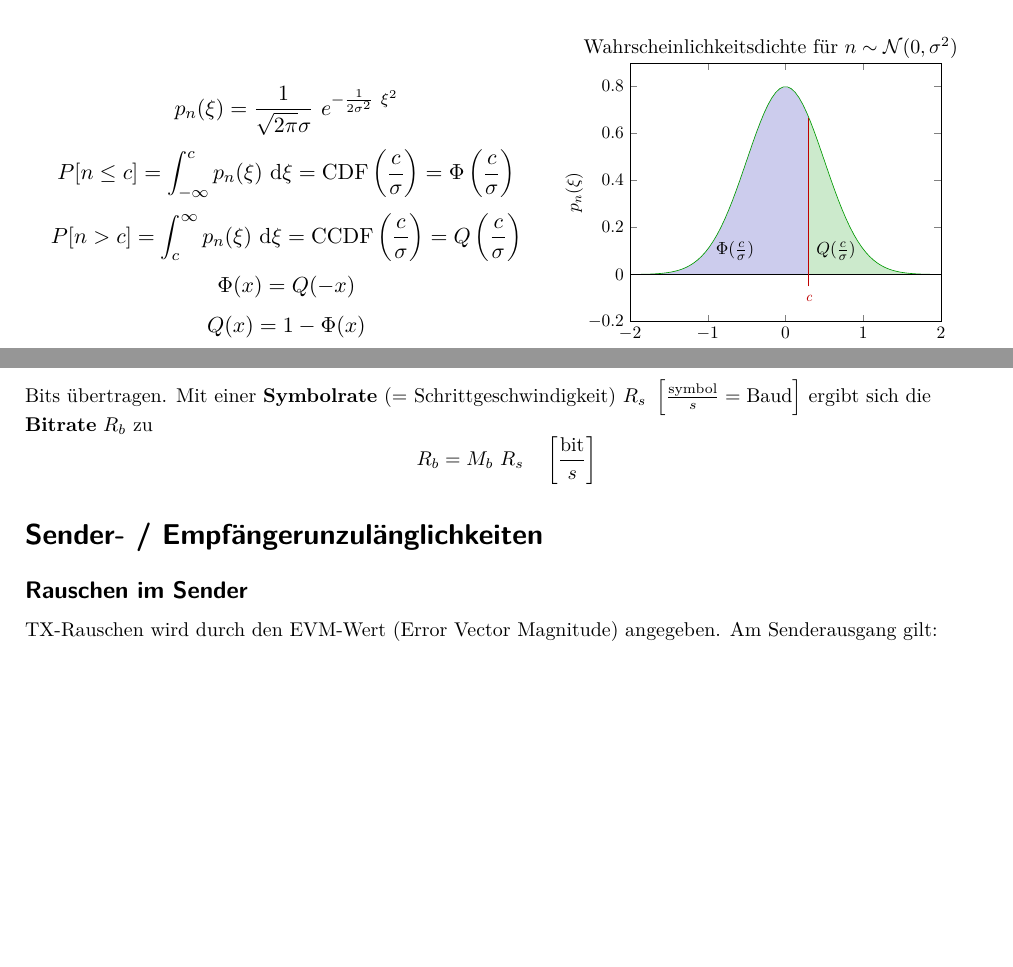
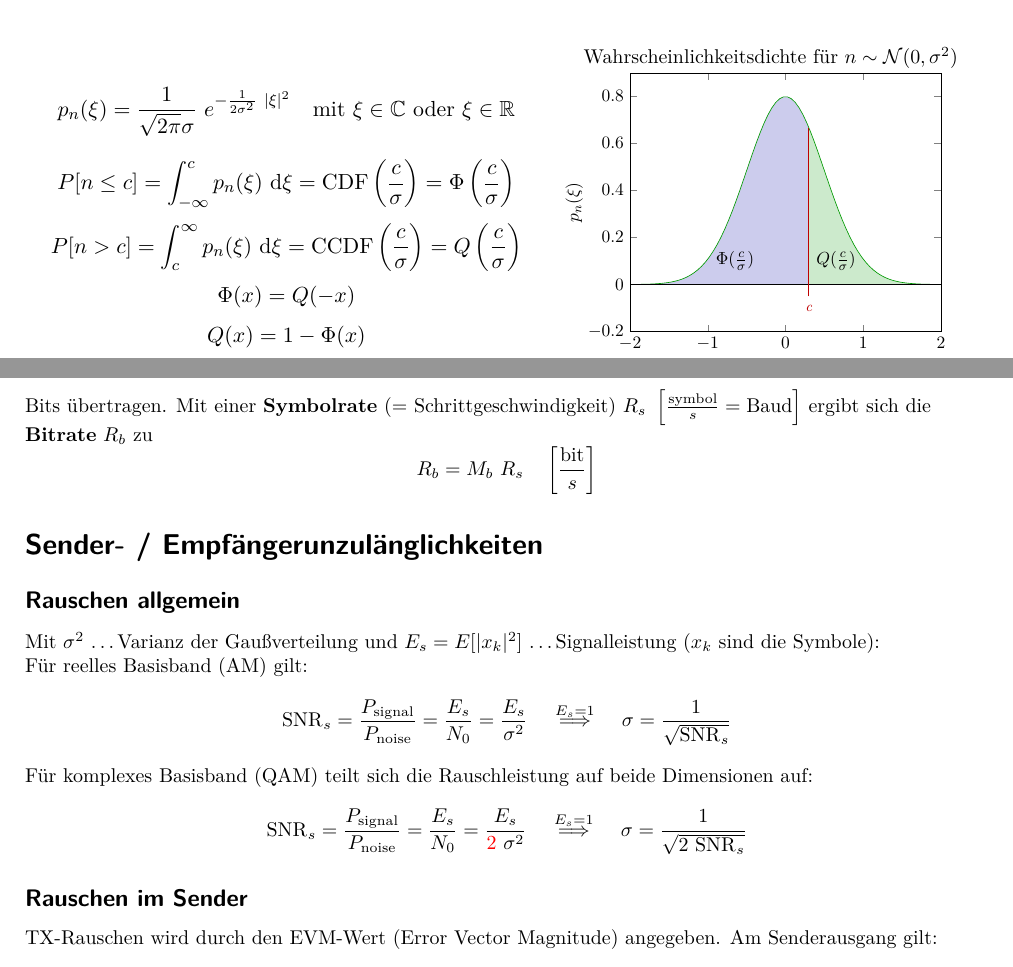
Before and after one commit to eui-spielplatz/uet1-formelsammlung, a LaTeX document (main.tex): two parts of pages 2 and 3 of 6, joined at a grey line, cut so that both start at the same text, the shorter picture padded with empty space. Compiled offline with pdfLaTeX.

Commit message:
Add more information about SNR / noise

```diff
--- a/main.tex
+++ b/main.tex
@@ -142,7 +142,7 @@ $\alpha$ \ldots ``roll-off''-Faktor, $T = \frac{1}{R_s}$ mit $R_s$ \ldots Symbol
 \centering
 \begin{subfigure}{0.54\textwidth}
 	\[
-		p_n(\xi) = \frac{1}{\sqrt{2 \pi} \sigma} ~ e^{-\frac{1}{2\sigma^2} ~ \xi^2}
+		p_n(\xi) = \frac{1}{\sqrt{2 \pi} \sigma} ~ e^{-\frac{1}{2\sigma^2} ~ |\xi|^2} \quad \mathrm{mit} ~ \xi \in \mathbb C ~ \text{oder} ~ \xi \in \mathbb R
 	\]
 	\[
 		P[n \leq c] = \int_{-\infty}^c p_n(\xi) ~ \mathrm d\xi = \mathrm{CDF}\left( \frac{c}{\sigma} \right) = \Phi \left( \frac{c}{\sigma} \right)
@@ -257,6 +257,19 @@ Bits übertragen. Mit einer \textbf{Symbolrate} (= Schrittgeschwindigkeit) $R_s
 \]
 
 \section*{Sender- / Empfängerunzulänglichkeiten}
+\subsection*{Rauschen allgemein}
+Mit $\sigma^2$ \ldots Varianz der Gaußverteilung und $E_s = E[|x_k|^2]$ \ldots Signalleistung ($x_k$ sind die Symbole):
+
+Für reelles Basisband (AM) gilt:
+\[
+	\mathrm{SNR}_s = \frac{P_\mathrm{signal}}{P_\mathrm{noise}} = \frac{E_s}{N_0} = \frac{E_s}{\sigma^2} \quad \overset{E_s = 1}{\implies} \quad \sigma = \frac{1}{\sqrt{\mathrm{SNR}_s}}
+\]
+
+Für komplexes Basisband (QAM) teilt sich die Rauschleistung auf beide Dimensionen auf:
+\[
+	\mathrm{SNR}_s = \frac{P_\mathrm{signal}}{P_\mathrm{noise}} = \frac{E_s}{N_0} = \frac{E_s}{{\color{red} 2} ~ \sigma^2} \quad \overset{E_s = 1}{\implies} \quad \sigma = \frac{1}{\sqrt{2 ~ \mathrm{SNR}_s}}
+\]
+
 \subsection*{Rauschen im Sender}
 TX-Rauschen wird durch den EVM-Wert (Error Vector Magnitude) angegeben. Am Senderausgang gilt:
 \[
```
